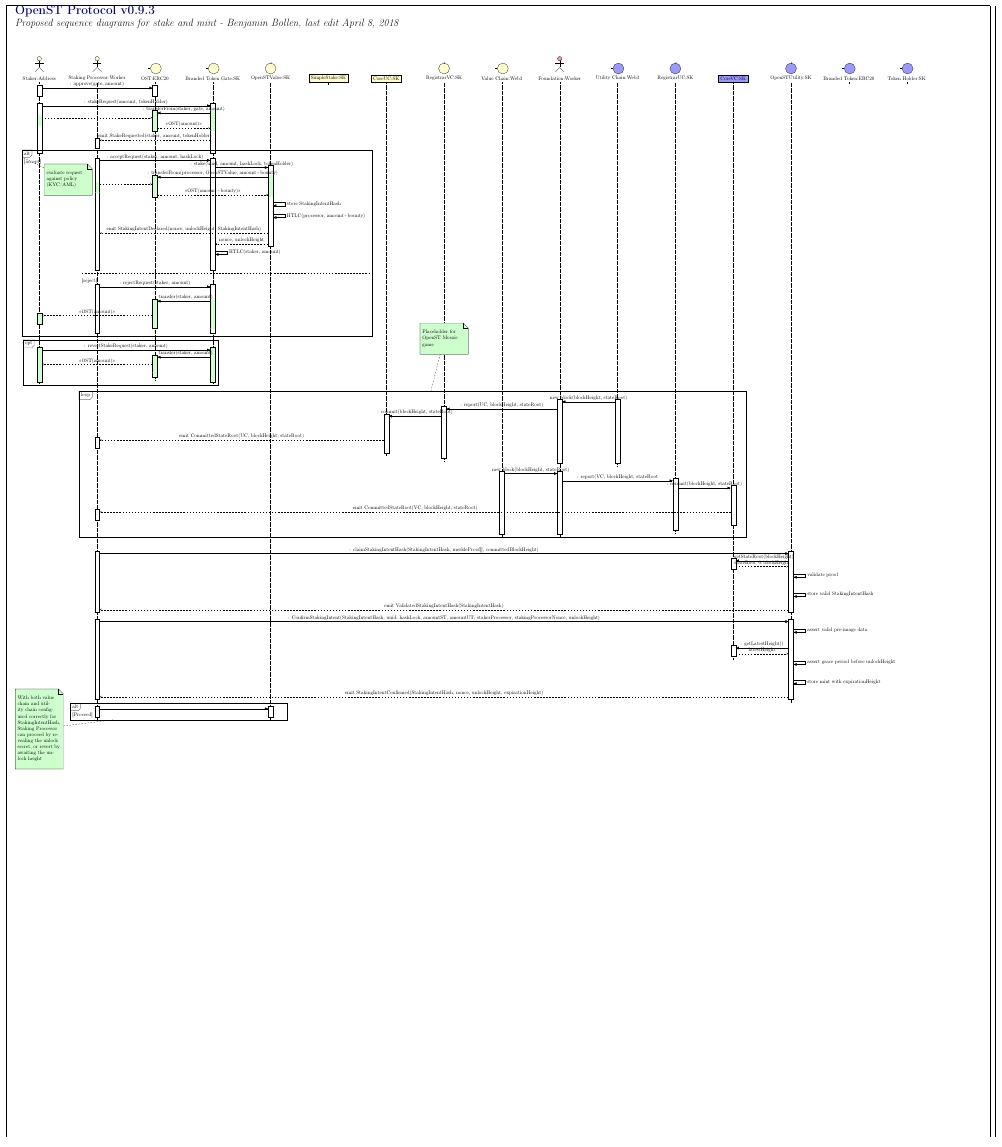
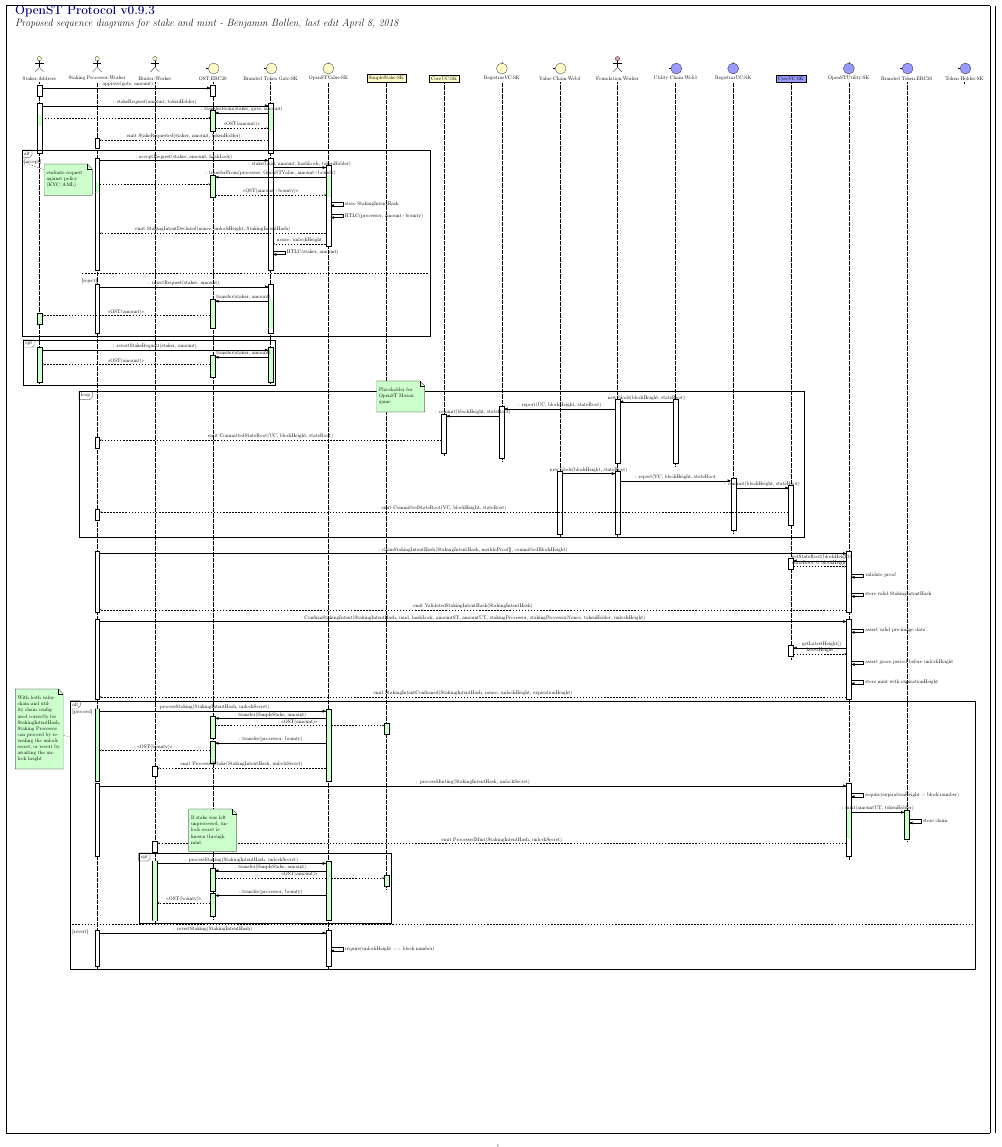
Before and after one commit to benjaminbollen/docs, a LaTeX document (diagrams/seqd.tex): part of the page, cut so that both start at the same text. The pictures show the PDF file diagrams/seqd.pdf that the author committed with the source.

Commit message:
diagrams: complete phase 2

```diff
--- a/diagrams/seqd.tex
+++ b/diagrams/seqd.tex
@@ -30,6 +30,7 @@
   \begin{umlseqdiag}
     \umlactor[class=Address]{Staker}
     \umlactor[class=Worker]{Staking Processor}
+    \umlactor[class=Worker]{Hunter}
     \umlboundary[class=ERC20]{OST}
     \umlboundary[class=SK]{Branded Token Gate}
     \umlcontrol[class=SK]{OpenSTValue}
@@ -150,7 +151,7 @@
       \end{umlcall}
 
     \end{umlfragment}
-    \umlnote[x=28, y=-18]{mosaic}{Placeholder for OpenST Mosaic game}
+    \umlnote[x=25, y=-22]{mosaic}{Placeholder for OpenST Mosaic game}
 
     %%%
     %%% Staking Processor has observed a committed state root that includes the StakingIntentHash
@@ -170,7 +171,7 @@
     \end{umlcall}
 
     % Staking Processor submits pre-image data for StakingIntentHash
-    \begin{umlcall}[dt=5, op={: ConfirmStakingIntent(StakingIntentHash, uuid, hashLock, amountST, amountUT, stakerProcessor, stakingProcessorNonce, unlockHeight)}, return={emit StakingIntentConfirmed(StakingIntentHash, nonce, unlockHeight, expirationHeight)}]{Staking Processor}{OpenSTUtility}
+    \begin{umlcall}[dt=5, op={: ConfirmStakingIntent(StakingIntentHash, uuid, hashLock, amountST, amountUT, stakingProcessor, stakingProcessorNonce, tokenHolder, unlockHeight)}, return={emit StakingIntentConfirmed(StakingIntentHash, nonce, unlockHeight, expirationHeight)}]{Staking Processor}{OpenSTUtility}
       % OpenSTUtility asserts valid pre-image data for StakingIntentHash
       \begin{umlcallself}[op={assert valid pre-image data}]{OpenSTUtility}
       \end{umlcallself}
@@ -190,9 +191,59 @@
     %%% and can now either proceed or revert by revealing the hash lock secret or await timeout
     %%%
 
-    %
-    \begin{umlfragment}[type=alt, label=Proceed, name=phasetwo, inner xsep=6]
-      \begin{umlcall}[dt=5]{Staking Processor}{OpenSTValue}
+    % Correctly initialised staking information on both systems
+    \begin{umlfragment}[type=alt, label=proceed, name=phasetwo, inner xsep=6]
+      % Staking Processor first calls processStaking to ensure the bounty is return to him
+      \begin{umlcall}[dt=6, fill=green!20, op={: processStaking(StakingIntentHash, unlockSecret)}]{Staking Processor}{OpenSTValue}
+        % transfer amount OST to SimpleStake
+        \begin{umlcall}[fill=green!20, op={: transfer(SimpleStake, amount)}]{OpenSTValue}{OST}
+          \begin{umlcall}[fill=green!20, type=return, op={<<OST(amount)>>}]{OST}{SimpleStake}
+          \end{umlcall}
+        \end{umlcall}
+        % transfer bounty OST to Staking Processor
+        \begin{umlcall}[fill=green!20, op={: transfer(processor, bounty)}]{OpenSTValue}{OST}
+          \begin{umlcall}[fill=green!20, type=return, op={<<OST(bounty)>>}]{OST}{Staking Processor}
+          \end{umlcall}
+        \end{umlcall}
+        \begin{umlcall}[type=return, op={emit ProcessedStake(StakingIntentHash, unlockSecret)}]{OpenSTValue}{Hunter}
+        \end{umlcall}
+      \end{umlcall}
+
+      % Staking Processor then calls processMinting to mint the utility tokens
+      \begin{umlcall}[op={: processMinting(StakingIntentHash, unlockSecret)}]{Staking Processor}{OpenSTUtility}
+        % require mint not yet expired
+        \begin{umlcallself}[op={require(expirationHeight > block.number)}]{OpenSTUtility}
+        \end{umlcallself}
+        % mint Branded Tokens
+        \begin{umlcall}[fill=green!20, op={: mint(amountUT, tokenHolder)}]{OpenSTUtility}{Branded Token}
+          % store claim
+          \begin{umlcallself}[op={store claim}]{Branded Token}
+          \end{umlcallself}
+        \end{umlcall}
+        \begin{umlcall}[type=return, op={emit ProcessedMint(StakingIntentHash, unlockSecret)}]{OpenSTUtility}{Hunter}
+        \end{umlcall}
+      \end{umlcall}
+
+      \begin{umlfragment}[type=opt, name=bounty]
+        \begin{umlcall}[dt=6, fill=green!20, op={: processStaking(StakingIntentHash, unlockSecret)}]{Hunter}{OpenSTValue}
+          % transfer amount OST to SimpleStake
+          \begin{umlcall}[fill=green!20, op={: transfer(SimpleStake, amount)}]{OpenSTValue}{OST}
+            \begin{umlcall}[fill=green!20, type=return, op={<<OST(amount)>>}]{OST}{SimpleStake}
+            \end{umlcall}
+          \end{umlcall}
+          % transfer bounty OST to Staking Processor
+          \begin{umlcall}[fill=green!20, op={: transfer(processor, bounty)}]{OpenSTValue}{OST}
+            \begin{umlcall}[fill=green!20, type=return, op={<<OST(bounty)>>}]{OST}{Hunter}
+            \end{umlcall}
+          \end{umlcall}
+        \end{umlcall}
+      \end{umlfragment}
+      \umlnote[x=12, y=-52]{bounty}{If stake was left unprocessed, unlock secret is known through mint.}
+
+      \umlfpart[revert]
+      \begin{umlcall}[dt=30, op={: revertStaking(StakingIntentHash)}]{Staking Processor}{OpenSTValue}
+        \begin{umlcallself}[op={require(unlockHeight <= block.number)}]{OpenSTValue}
+        \end{umlcallself}
       \end{umlcall}
     \end{umlfragment}
     \umlnote[x=0, y=-45]{phasetwo}{With both value chain and utility chain configured correctly for StakingIntentHash, Staking Processor can proceed by revealing the unlock secret, or revert by awaiting the unlock height }
```
Also changed, not shown: diagrams/seqd.pdf, diagrams/seqd.tex (2 more changed lines).
